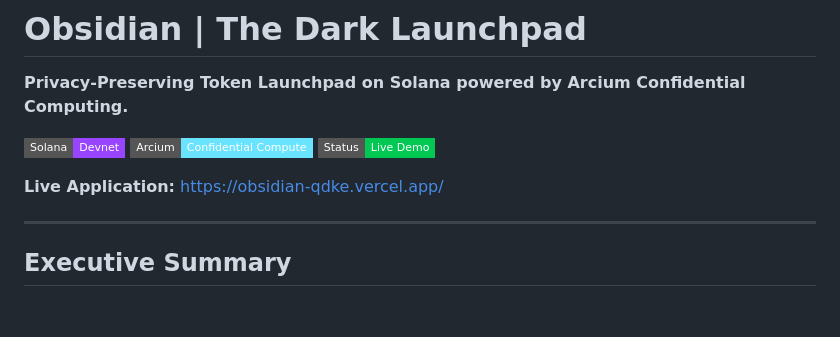
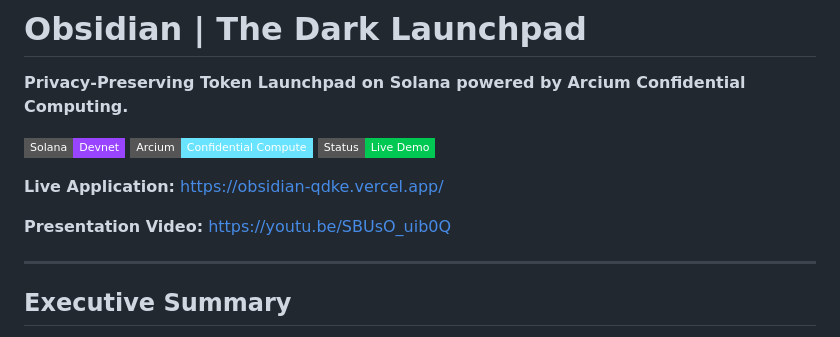
Before and after one commit to michealimuse777/Obsidian, a Markdown page: README.md, the part around the change. GitHub-like rendering; badges without logos; blank space fills up the shorter version.

Commit message:
docs: add presentation video link

```diff
--- a/README.md
+++ b/README.md
@@ -8,6 +8,8 @@
 [![Live Demo](https://img.shields.io/badge/Status-Live_Demo-00C853?style=flat-square)](https://obsidian-qdke.vercel.app/)
 
 **Live Application:** [https://obsidian-qdke.vercel.app/](https://obsidian-qdke.vercel.app/)
+
+**Presentation Video:** [https://youtu.be/SBUsO_uib0Q](https://youtu.be/SBUsO_uib0Q?si=0CsM-NCemgf2fTt2)
 
 ---
 
```
